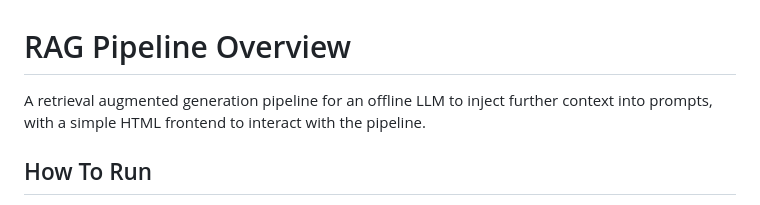
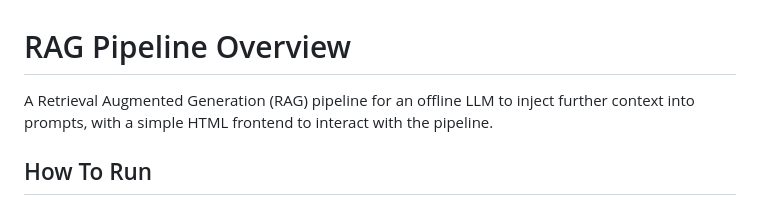
Before and after one commit to d-a-v-i-dwu/RAG-Pipeline, a Markdown page: README.md, the part around the change. Rendered like a GitHub page.

```diff
--- a/README.md
+++ b/README.md
@@ -1,6 +1,6 @@
 # RAG Pipeline Overview
 
-A retrieval augmented generation pipeline for an offline LLM to inject further context into prompts, with a simple HTML frontend to interact with the pipeline.
+A Retrieval Augmented Generation (RAG) pipeline for an offline LLM to inject further context into prompts, with a simple HTML frontend to interact with the pipeline.
 
 ## How To Run
 
```
